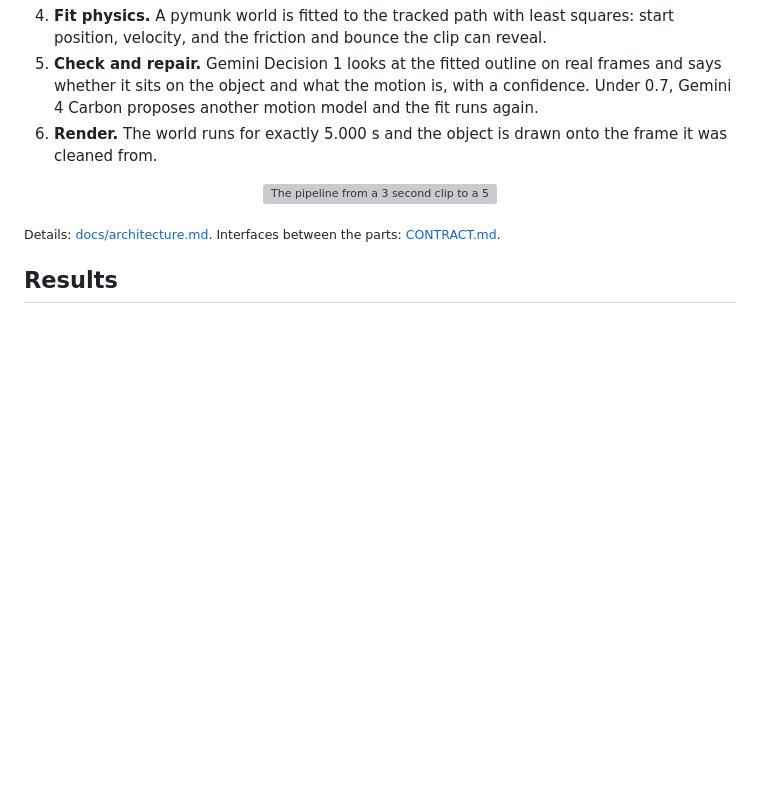
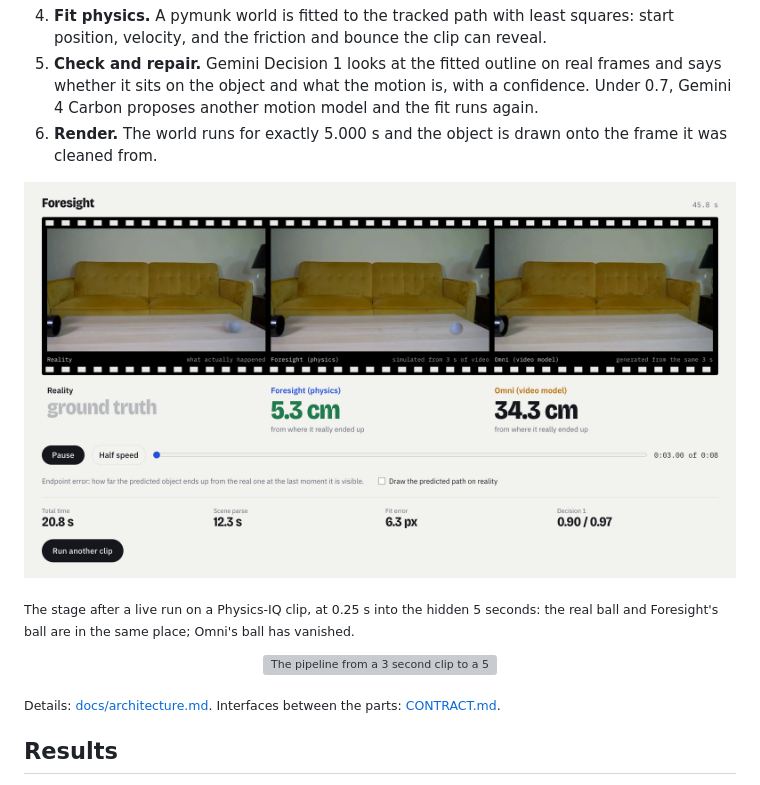
Before and after one commit to amaan784/foresight-worlds, a Markdown page: README.md, the part around the change. Rendered like a GitHub page; pictures changed too: docs/img/app.png (added); blank space fills up the shorter version; grey boxes are pictures that could not be loaded.

Commit message:
Add stage screenshot to README

```diff
--- a/README.md
+++ b/README.md
@@ -47,6 +47,10 @@ plays reality, Foresight and Omni side by side with how far each prediction ends
    the object and what the motion is, with a confidence. Under 0.7, Gemini 4 Carbon proposes another motion model
    and the fit runs again.
 6. **Render.** The world runs for exactly 5.000 s and the object is drawn onto the frame it was cleaned from.
+
+<p align="center"><img src="docs/img/app.png" alt="The stage after a run: Reality, Foresight and Omni play in sync on film; Foresight ends 5.3 cm from the real ball, Omni 34.3 cm; Decision 1 confidences 0.90 and 0.97" width="100%"></p>
+
+<sub>The stage after a live run on a Physics-IQ clip, at 0.25 s into the hidden 5 seconds: the real ball and Foresight's ball are in the same place; Omni's ball has vanished.</sub>
 
 <p align="center"><img src="docs/img/how-it-works.svg" alt="The pipeline from a 3 second clip to a 5 second prediction, with Omni as the baseline and both compared with reality" width="100%"></p>
 
```
Also changed, not shown: docs/img/stage-idle.png (added).
